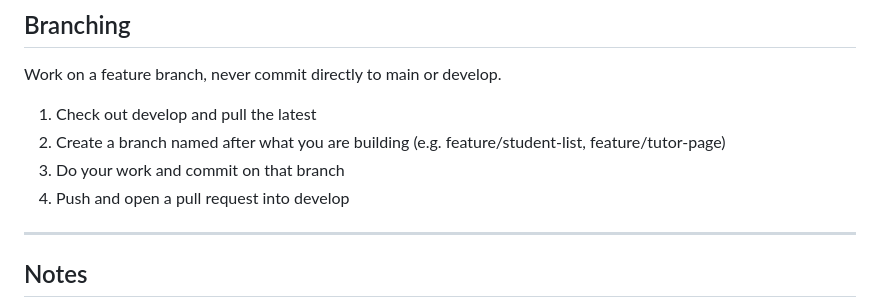
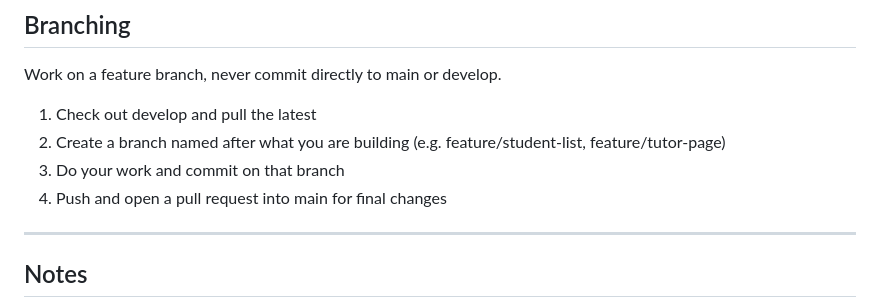
Before and after one commit to Deon37/redgum-tutoring-a3, a Markdown page: README.md, the part around the change. Drawn GitHub-style.

Commit message:
Update README - small correction

```diff
--- a/README.md
+++ b/README.md
@@ -126,7 +126,7 @@ Work on a feature branch, never commit directly to main or develop.
 1. Check out develop and pull the latest
 2. Create a branch named after what you are building (e.g. feature/student-list, feature/tutor-page)
 3. Do your work and commit on that branch
-4. Push and open a pull request into develop
+4. Push and open a pull request into main for final changes
 
 ---
 
```
